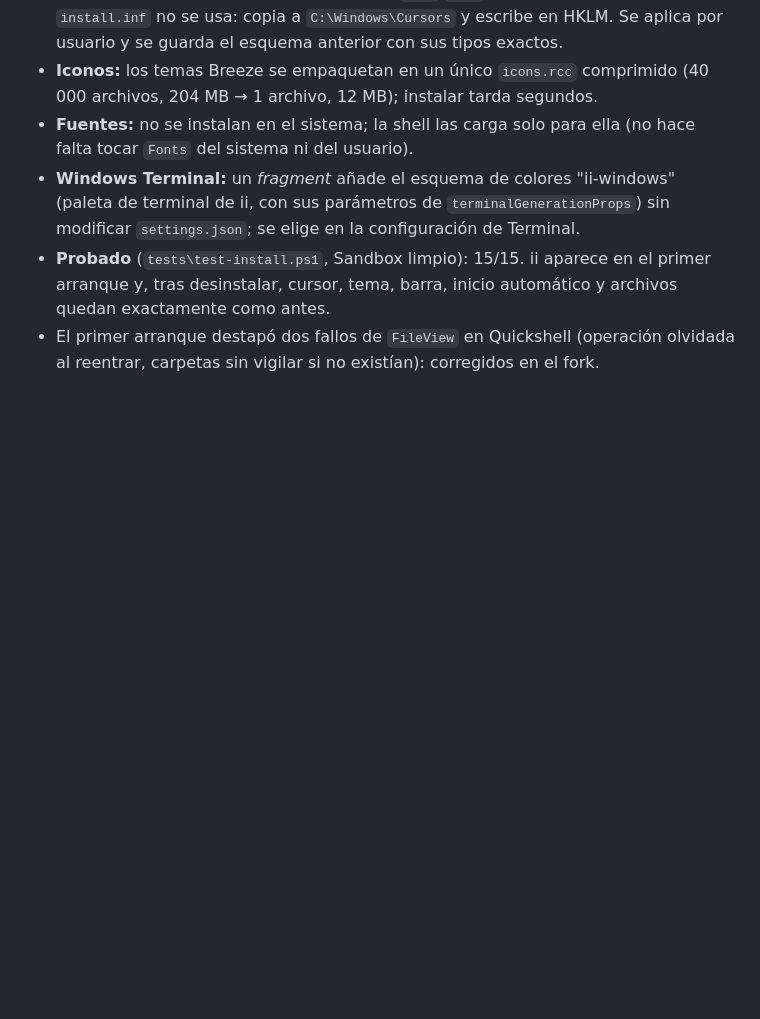
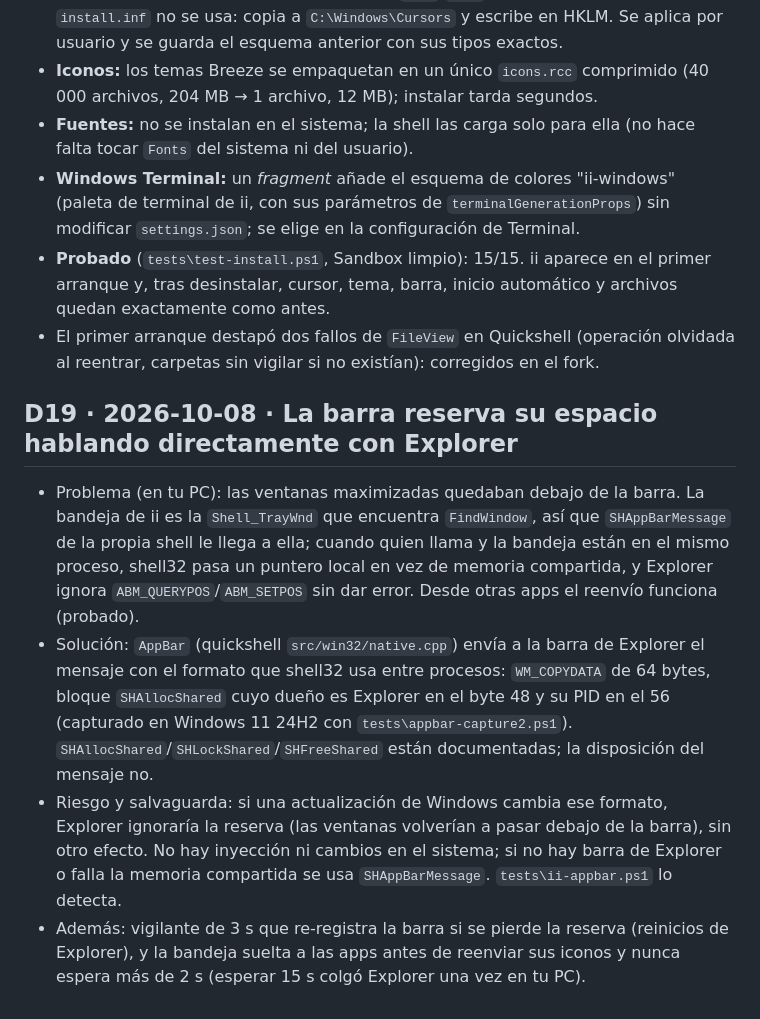
Before and after one commit to TheCarlosS5/ii-windows, a Markdown page: docs/DECISIONS.md, the part around the change. Rendered like a GitHub page; blank space fills up the shorter version.

```diff
--- a/docs/DECISIONS.md
+++ b/docs/DECISIONS.md
@@ -109,3 +109,9 @@ Formato: fecha · decisión · por qué · alternativas descartadas.
 - **Windows Terminal:** un *fragment* añade el esquema de colores "ii-windows" (paleta de terminal de ii, con sus parámetros de `terminalGenerationProps`) sin modificar `settings.json`; se elige en la configuración de Terminal.
 - **Probado** (`tests\test-install.ps1`, Sandbox limpio): 15/15. ii aparece en el primer arranque y, tras desinstalar, cursor, tema, barra, inicio automático y archivos quedan exactamente como antes.
 - El primer arranque destapó dos fallos de `FileView` en Quickshell (operación olvidada al reentrar, carpetas sin vigilar si no existían): corregidos en el fork.
+
+## D19 · 2026-10-08 · La barra reserva su espacio hablando directamente con Explorer
+- Problema (en tu PC): las ventanas maximizadas quedaban debajo de la barra. La bandeja de ii es la `Shell_TrayWnd` que encuentra `FindWindow`, así que `SHAppBarMessage` de la propia shell le llega a ella; cuando quien llama y la bandeja están en el mismo proceso, shell32 pasa un puntero local en vez de memoria compartida, y Explorer ignora `ABM_QUERYPOS`/`ABM_SETPOS` sin dar error. Desde otras apps el reenvío funciona (probado).
+- Solución: `AppBar` (quickshell `src/win32/native.cpp`) envía a la barra de Explorer el mensaje con el formato que shell32 usa entre procesos: `WM_COPYDATA` de 64 bytes, bloque `SHAllocShared` cuyo dueño es Explorer en el byte 48 y su PID en el 56 (capturado en Windows 11 24H2 con `tests\appbar-capture2.ps1`). `SHAllocShared`/`SHLockShared`/`SHFreeShared` están documentadas; la disposición del mensaje no.
+- Riesgo y salvaguarda: si una actualización de Windows cambia ese formato, Explorer ignoraría la reserva (las ventanas volverían a pasar debajo de la barra), sin otro efecto. No hay inyección ni cambios en el sistema; si no hay barra de Explorer o falla la memoria compartida se usa `SHAppBarMessage`. `tests\ii-appbar.ps1` lo detecta.
+- Además: vigilante de 3 s que re-registra la barra si se pierde la reserva (reinicios de Explorer), y la bandeja suelta a las apps antes de reenviar sus iconos y nunca espera más de 2 s (esperar 15 s colgó Explorer una vez en tu PC).
```
Also changed, not shown: PROGRESS.md (+14 -1 lines).
